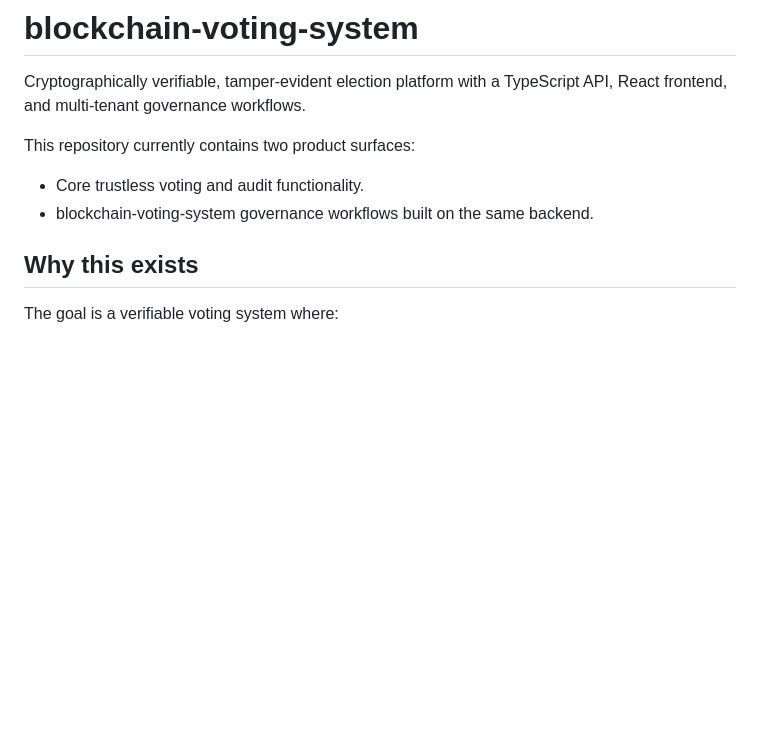
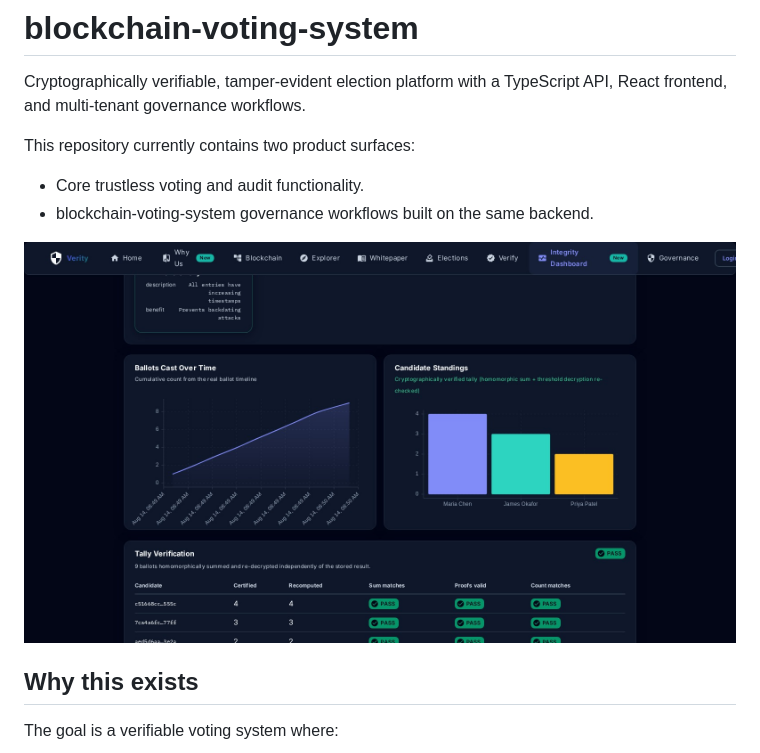
Before and after one commit to rpwalsh/blockchain-voting-system, a Markdown page: README.md, the part around the change. Rendered like a GitHub page; pictures changed too: docs/screenshots/integrity-dashboard.jpg (added); blank space fills up the shorter version.

Commit message:
Add integrity dashboard screenshot to README

```diff
--- a/README.md
+++ b/README.md
@@ -11,6 +11,8 @@ Cryptographically verifiable, tamper-evident election platform with a TypeScript
 This repository currently contains two product surfaces:
 - Core trustless voting and audit functionality.
 - blockchain-voting-system governance workflows built on the same backend.
+
+![Election Integrity Dashboard showing live cryptographic checks, ballots-over-time and candidate-standings charts, and tally verification, all passing](docs/screenshots/integrity-dashboard.jpg)
 
 ## Why this exists
 
```
